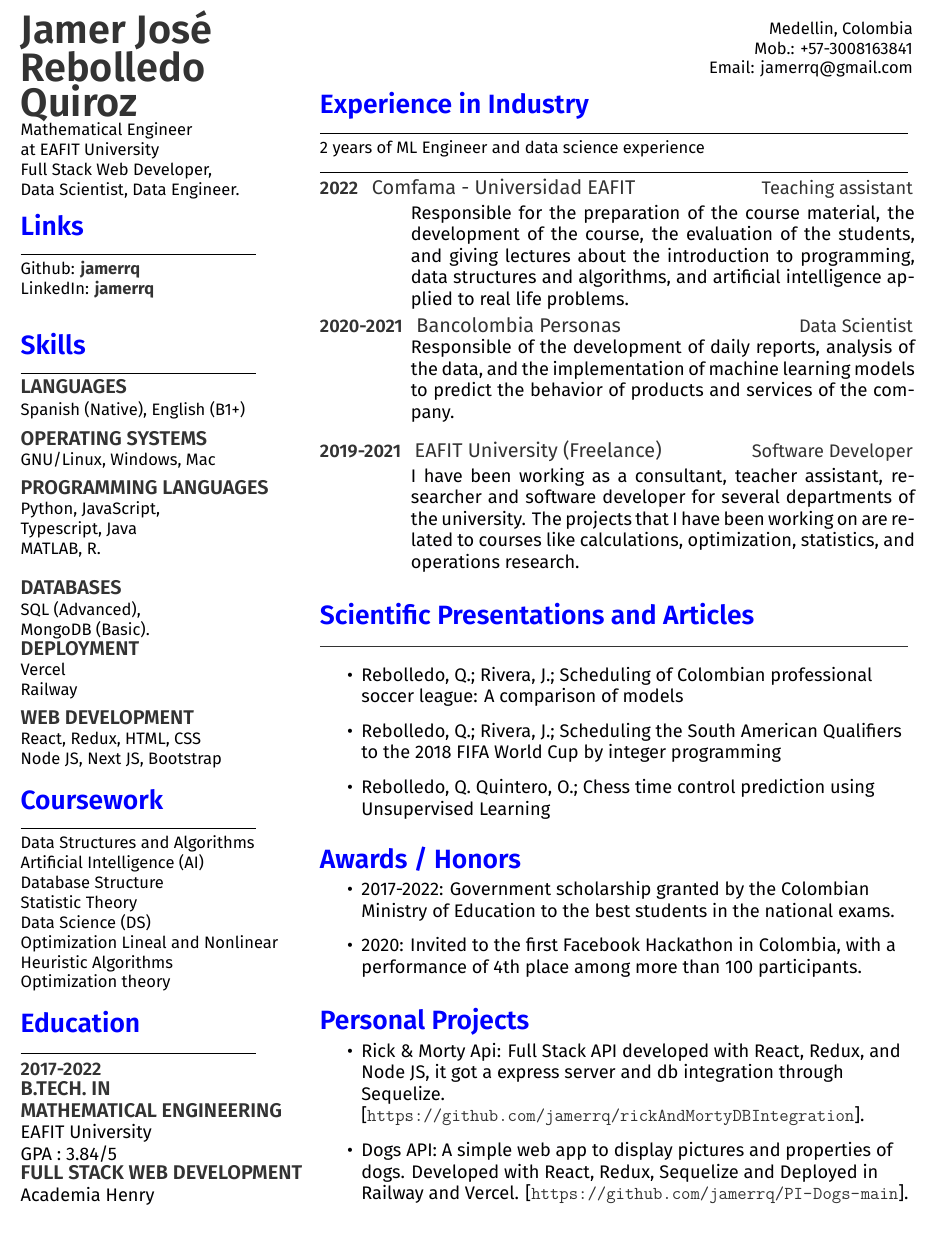
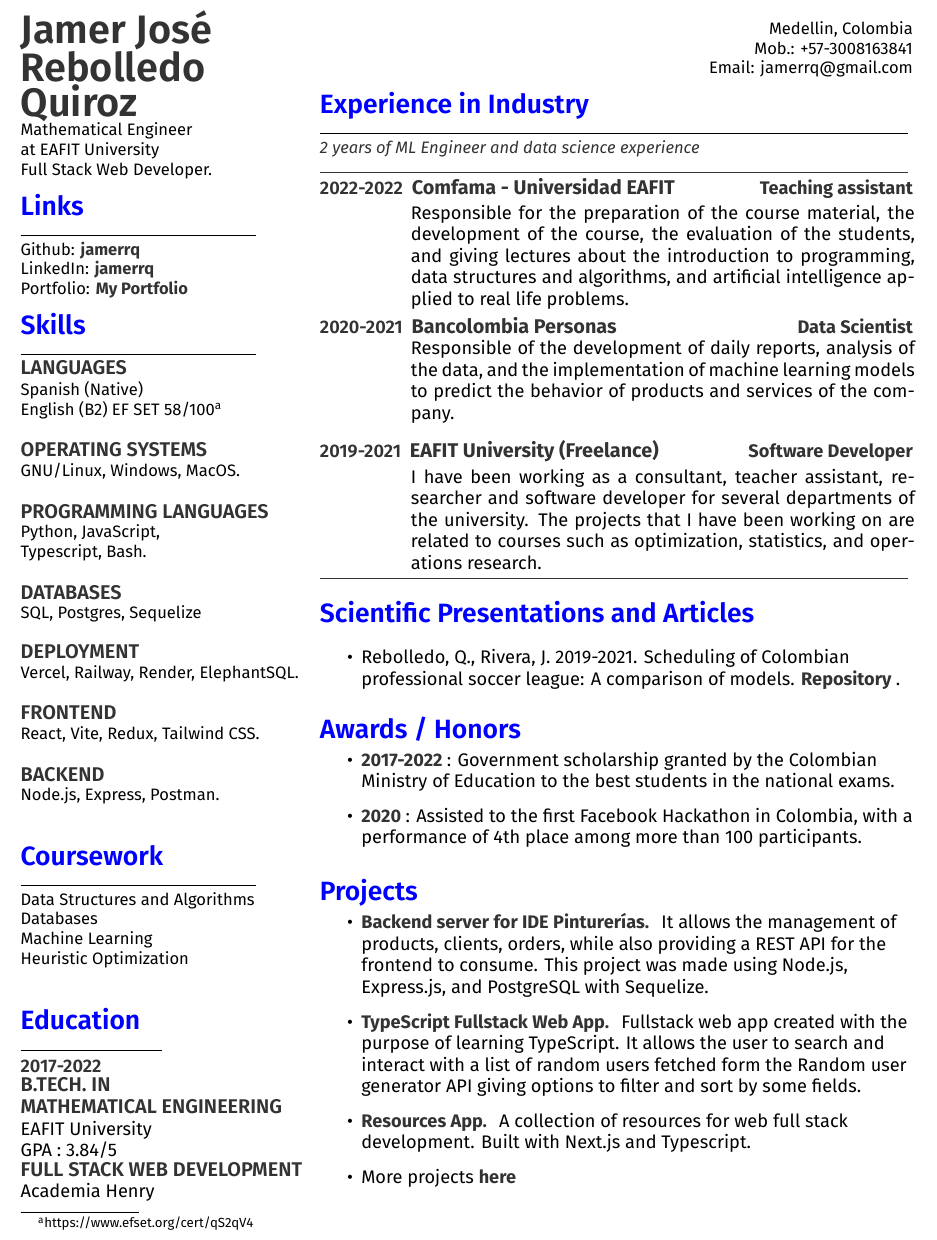
Before and after one commit to jamerrq/CV_JamerRebolledo, a LaTeX CV (main.tex, which reads rahulworld-resume.cls): part of the page, cut so that both start at the same text. Compiled offline with XeLaTeX; a missing font is replaced by an installed copy or a similar font.

Commit message:
new version 19 aug

```diff
--- a/main.tex
+++ b/main.tex
@@ -25,7 +25,7 @@
 \end{large}
 Mathematical Engineer\\
 at EAFIT University\\
-\textsc{Full Stack Web Developer, \\Data Scientist, Data Engineer.}
+\textsc{Full Stack Web Developer.}
 
 
 %%%%%%%%%%%%%%%%%%%%%%%%%%%%%%%%%%%%%%
@@ -36,31 +36,34 @@ at EAFIT University\\
 
 Github: \href{https://github.com/jamerrq}{\custombold{jamerrq}} \\
 LinkedIn: \href{https://www.linkedin.com/in/jamerrq}{\custombold{jamerrq}} \\
+Portfolio: \href{https://my-portfolio-jamerrq.netlify.app/}{\custombold{My Portfolio}}
 %%%%%%%%%%%%%%%%%%%%%%%%%%%%%%%%%%%%%%
 %     SKILLS
 %%%%%%%%%%%%%%%%%%%%%%%%%%%%%%%%%%%%%%
 \section{Skills}
 \noindent\rule{5cm}{0.4pt}
 \subsection{Languages}
-Spanish (Native), English (B1+)
-\vspace{6pt}
+Spanish (Native)\\
+English (B2) EF SET 58/100\footnote{https://www.efset.org/cert/qS2qV4}\\
+\vspace{1pt}
 \subsection{operating systems}
-GNU/Linux, Windows, Mac
-\vspace{6pt}
+GNU/Linux, Windows, MacOS.\\
+\vspace{1pt}
 \subsection{Programming Languages}
 Python, JavaScript, \\
-Typescript, Java \\
-MATLAB, R. \\
+Typescript, Bash. \\
+\vspace{1pt}
+\subsection{Databases}
+SQL, Postgres, Sequelize\\
+\subsection{DEPLOYMENT}
+Vercel, Railway, Render, ElephantSQL.\\
+\vspace{1pt}
+\subsection{Frontend}
+React, Vite, Redux, Tailwind CSS.\\
+\vspace{1pt}
+\subsection{Backend}
+Node.js, Express, Postman.\\
 
-\subsection{Databases}
-SQL (Advanced),\\ MongoDB (Basic).
-\subsection{DEPLOYMENT}
-Vercel \\
-Railway
-\vspace{6pt}
-\subsection{WEB DEVELOPMENT}
-React, Redux, HTML, CSS \\
-Node JS, Next JS, Bootstrap
 \sectionsep
 %%%%%%%%%%%%%%%%%%%%%%%%%%%%%%%%%%%%%%
 %     COURSEWORK
@@ -69,19 +72,15 @@ Node JS, Next JS, Bootstrap
 \noindent\rule{5cm}{0.4pt}
 
 Data Structures and Algorithms\\
-Artificial Intelligence (AI)\\
-Database Structure\\
-Statistic Theory\\
-Data Science (DS)\\
-Optimization Lineal and Nonlinear\\
-Heuristic Algorithms\\
-Optimization theory
+Databases\\
+Machine Learning\\
+Heuristic Optimization\\
 \sectionsep
 %%%%%%%%%%%%%%%%%%%%%%%%%%%%%%%%%%%%%%
 %     EDUCATION
 %%%%%%%%%%%%%%%%%%%%%%%%%%%%%%%%%%%%%%
 \section{Education}
-\noindent\rule{5cm}{0.4pt}\\
+\noindent\rule{3cm}{0.4pt}\\
 \datecolor{2017-2022}
 \subsection{B.Tech. in \\
 Mathematical Engineering}
@@ -111,11 +110,11 @@ Academia Henry
 %%%%%%%%%%%%%%%%%%%%%%%%%%%%%%%%%%%%%%
 \section{Experience in Industry}
 \noindent\rule{12.5cm}{0.4pt}
-\textsc{2 years of ML Engineer and data science experience}\\
+\customit{2 years of ML Engineer and data science experience}\\
 \noindent\rule{12.5cm}{0.4pt}
 
-\datecolor{2022} \runsubsection{Comfama - Universidad EAFIT}
-\descript{Teaching assistant}
+\datecolor{2022-2022}\runsubsection{\custombold{Comfama - Universidad EAFIT}}
+\descript{\custombold{Teaching assistant}}
 \noindent
 \hspace{5em}%
 \begin{minipage}{0.85\textwidth\vspace{2pt}}
@@ -127,8 +126,8 @@ to real life problems.
 
 \end{minipage}
 
-\datecolor{2020-2021} \runsubsection{Bancolombia Personas}
-\descript{Data Scientist}
+\datecolor{2020-2021}\runsubsection{\custombold{Bancolombia Personas}}
+\descript{\custombold{Data Scientist}}
 \noindent
 \hspace{5em}%
 \begin{minipage}{0.85\textwidth\vspace{2pt}}
@@ -139,56 +138,56 @@ behavior of products and services of the company.
 \sectionsep
 
 
-\datecolor{2019-2021} \runsubsection{EAFIT University (Freelance)}
-\descript{Software Developer}
+\datecolor{2019-2021}\runsubsection{\custombold{EAFIT University (Freelance)}}
+\descript{\custombold{Software Developer}}
 \noindent
 \hspace{5em}%
 \begin{minipage}{0.85\textwidth\vspace{2pt}}
 I have been working as a consultant, teacher assistant, researcher
 and software developer for several departments of the university.
-The projects that I have been working on are related to courses like
-calculations, optimization, statistics, and operations research.
+The projects that I have been working on are related to courses such as optimization, statistics, and operations research.
 \end{minipage}
+\noindent\rule{12.5cm}{0.4pt}
 \sectionsep
 
 %%%%%%%%%%%%%%%%%%%%%%%%%%%%%%%%%%%%%%
 %     SIDE PROJECT
 %%%%%%%%%%%%%%%%%%%%%%%%%%%%%%%%%%%%%%
 \section{Scientific Presentations and Articles}
-\noindent\rule{12.5cm}{0.4pt}
+
 \noindent
 \begin{itemize}
     %\item Rebolledo,  Q.; Rivera,  J.; A note on ``Scheduling the South American Qualifiers to the 2018 FIFA World Cup by integer programming''.
-    \item Rebolledo, Q.; Rivera, J.; Scheduling of Colombian professional soccer league: A comparison of models
-    \item Rebolledo, Q.; Rivera, J.; Scheduling the South American Qualifiers to the 2018 FIFA World Cup by integer programming
-    \item Rebolledo, Q. Quintero, O.; Chess time control prediction using Unsupervised Learning
+    \item Rebolledo, Q., Rivera, J. 2019-2021. \textit{Scheduling of Colombian professional soccer league: A comparison of models}. \href{https://github.com/jamerrq/20192-Sport-Scheduling}{\custombold{Repository}}.
 \end{itemize}
 
 
 \section{Awards / Honors}
 
 \begin{itemize}
-    \item 2017-2022: Government scholarship granted by the
+    \item \custombold{2017-2022}: Government scholarship granted by the
     Colombian Ministry of Education to the best students in
     the national exams.
-    \item 2020: Invited to the first Facebook Hackathon in Colombia,
+    \item \custombold{2020}: Assisted to the first Facebook Hackathon in Colombia,
     with a performance of 4th place among more than 100 participants.
 \end{itemize}
 
-\section{Personal Projects}
+\section{Projects}
+
+\begin{itemize}
+    \item \href{https://github.com/PF-Ide-Pintureria/pinturas-app-back}{\custombold{Backend server for IDE Pinturerías.}} It allows the management of products, clients, orders, while also providing a REST API for the frontend to consume. This project was made using Node.js, Express.js, and PostgreSQL with Sequelize.
+
+    \item \href{https://github.com/jamerrq/wks-typescript}{\custombold{TypeScript Fullstack Web App.}} Fullstack web app created with the purpose of learning TypeScript. It allows the user to search and interact with a list of random users fetched form the Random user generator API giving options to filter and sort by some fields.
 
 
 
-\begin{itemize}
-    \item Rick \& Morty Api: Full Stack API developed with React, Redux, and Node JS, it got a express server and db integration through Sequelize.
-    [\url{https://github.com/jamerrq/rickAndMortyDBIntegration}].
+    \item \href{https://github.com/jamerrq/resources-app}{\custombold{Resources App.}} A collection of resources for web full stack development. Built with Next.js and Typescript.
 
-    \item Dogs API: A simple web app to display pictures and properties of dogs. Developed with React, Redux, Sequelize and Deployed in Railway and Vercel.
-    [\url{https://github.com/jamerrq/PI-Dogs-main}].
+    \item More projects \href{https://my-portfolio-jamerrq.netlify.app/#projects}{\custombold{here}}
 
 \end{itemize}
 
 \end{minipage}
 
 
-\end{document}  \documentclass[]{article}
+\end{document}
--- a/rahulworld-resume.cls
+++ b/rahulworld-resume.cls
@@ -34,6 +34,8 @@
 \setmainfont[Color=primary, Path = fonts/FiraSans/]{FiraSans-Regular}
 \setsansfont[Scale=MatchLowercase,Mapping=tex-text, Path = fonts/FiraSans/]{FiraSans-Regular}
 \newcommand{\custombold}[1]{\color{subheadings}\fontspec[Path = fonts/FiraSans/]{FiraSans-Bold}\selectfont #1 \normalfont}
+\newcommand{\customit}[1]
+{\color{subheadings}\fontspec[Path = fonts/FiraSans/]{FiraSans-Italic}\selectfont #1 \normalfont}
 
 
 % Header command
```
